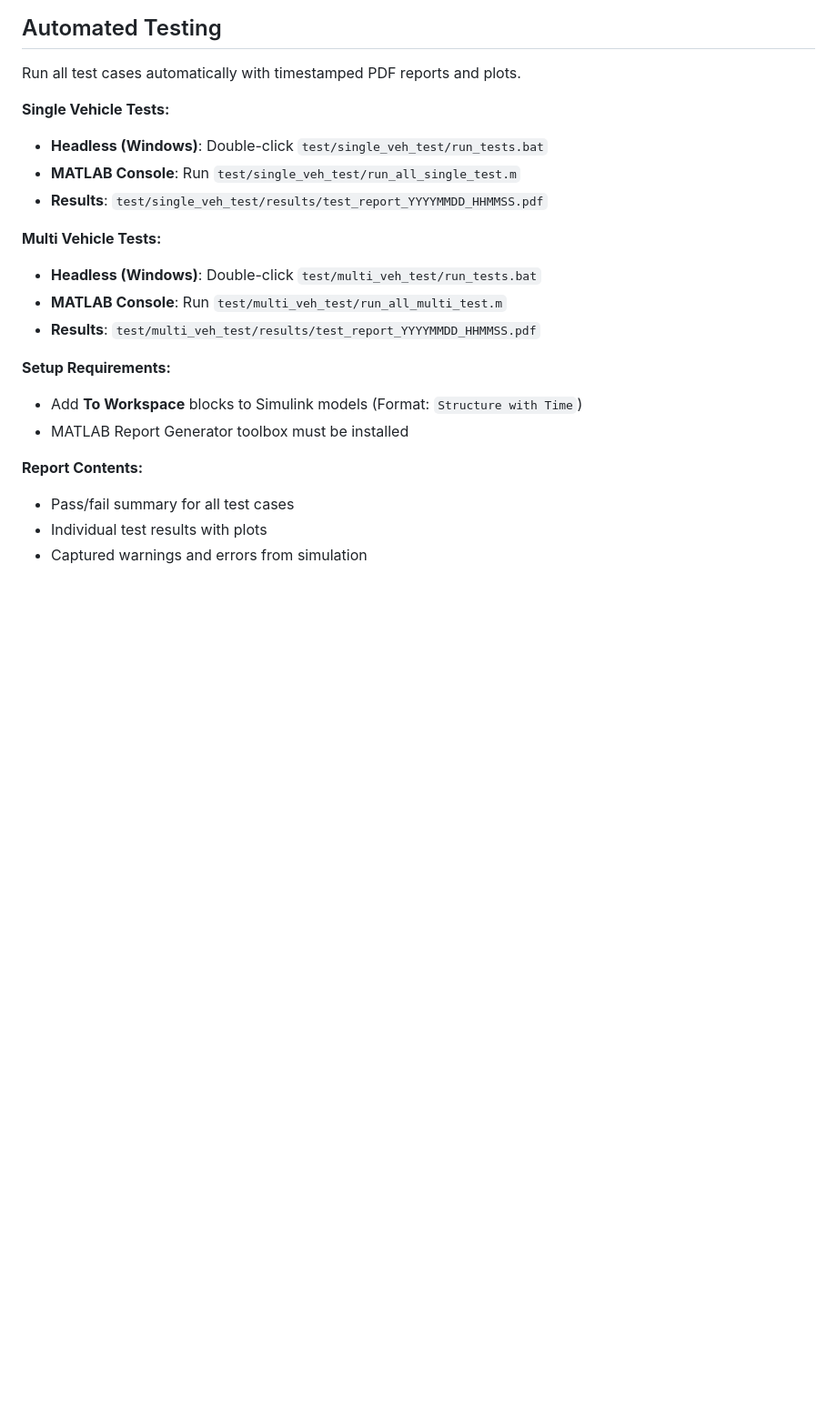
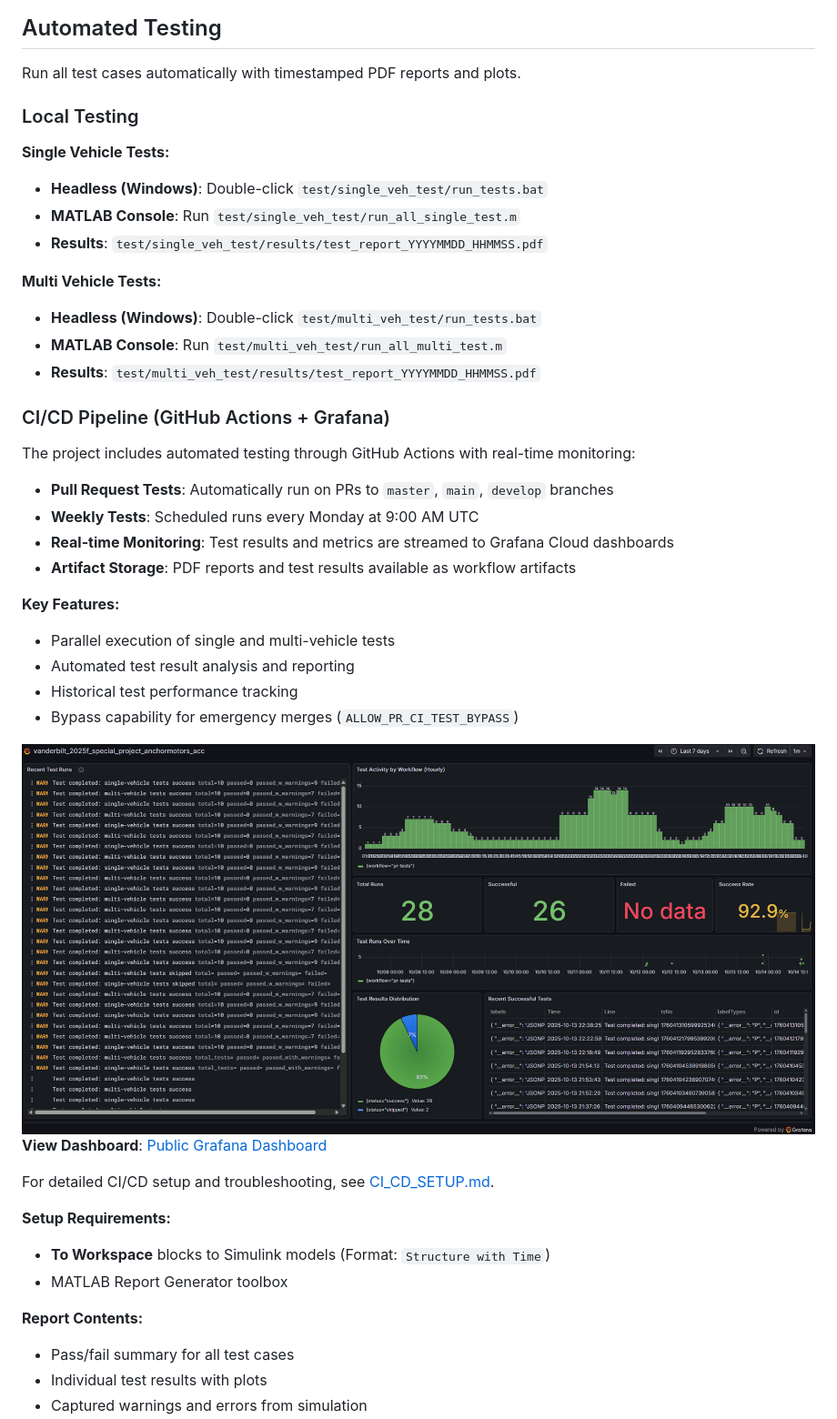
Before and after one commit to PMQ9/anchormotors_acc_project, a Markdown page: README.md, the part around the change. Shown: that part at 91% size. Rendered like a GitHub page; pictures changed too: .github/grafana_dashboard_image.png; blank space fills up the shorter version.

```diff
--- a/README.md
+++ b/README.md
@@ -10,6 +10,8 @@
 
 Run all test cases automatically with timestamped PDF reports and plots.
 
+### Local Testing
+
 **Single Vehicle Tests:**
 - **Headless (Windows)**: Double-click `test/single_veh_test/run_tests.bat`
 - **MATLAB Console**: Run `test/single_veh_test/run_all_single_test.m`
@@ -20,9 +22,30 @@ Run all test cases automatically with timestamped PDF reports and plots.
 - **MATLAB Console**: Run `test/multi_veh_test/run_all_multi_test.m`
 - **Results**: `test/multi_veh_test/results/test_report_YYYYMMDD_HHMMSS.pdf`
 
+### CI/CD Pipeline (GitHub Actions + Grafana)
+
+The project includes automated testing through GitHub Actions with real-time monitoring:
+
+- **Pull Request Tests**: Automatically run on PRs to `master`, `main`, `develop` branches
+- **Weekly Tests**: Scheduled runs every Monday at 9:00 AM UTC
+- **Real-time Monitoring**: Test results and metrics are streamed to Grafana Cloud dashboards
+- **Artifact Storage**: PDF reports and test results available as workflow artifacts
+
+**Key Features:**
+- Parallel execution of single and multi-vehicle tests
+- Automated test result analysis and reporting
+- Historical test performance tracking
+- Bypass capability for emergency merges (`ALLOW_PR_CI_TEST_BYPASS`)
+
+<img src=".github/grafana_dashboard_image.png" alt="Alt Text" length="70%"/>
+
+**View Dashboard**: [Public Grafana Dashboard](https://pmq9.grafana.net/public-dashboards/09e1212bd2f5467d9a5c53ad9e4237c3)
+
+For detailed CI/CD setup and troubleshooting, see [CI_CD_SETUP.md](CI_CD_SETUP.md).
+
 **Setup Requirements:**
-- Add **To Workspace** blocks to Simulink models (Format: `Structure with Time`)
-- MATLAB Report Generator toolbox must be installed
+- **To Workspace** blocks to Simulink models (Format: `Structure with Time`)
+- MATLAB Report Generator toolbox
 
 **Report Contents:**
 - Pass/fail summary for all test cases
```
